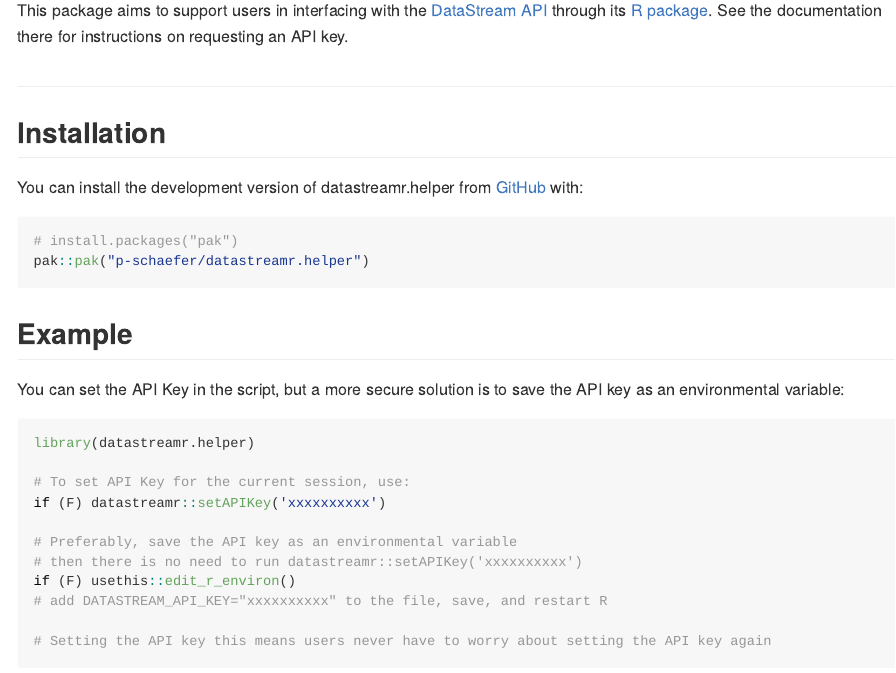
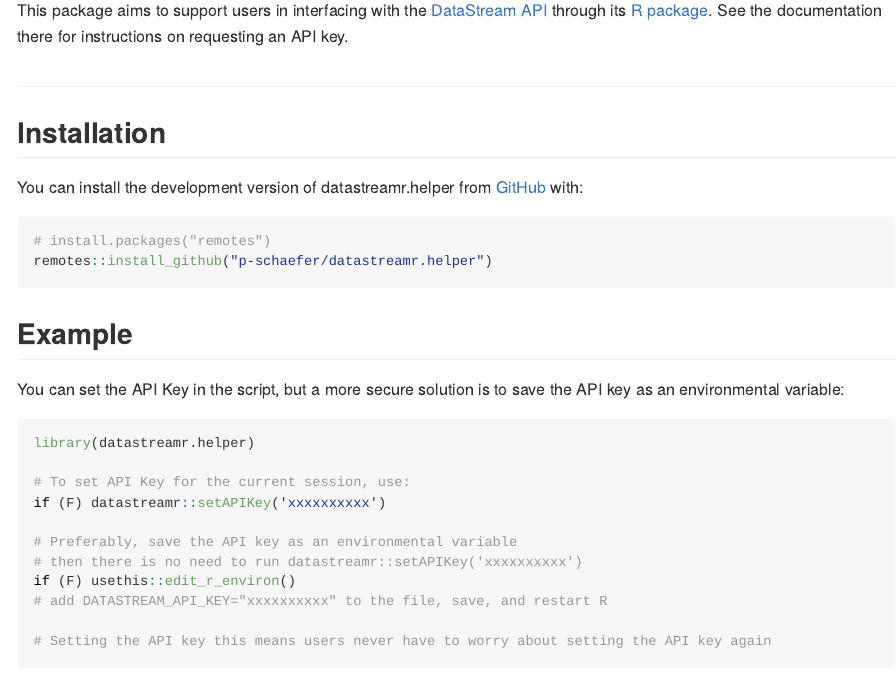
Before and after one commit to p-schaefer/datastreamr.helper, an R Markdown document (README.Rmd): the page in a window 1100 px wide, from 110 px down. The pictures show the output file README.md that the author committed with the source, drawn offline in the style of GitHub; long lines of code are wrapped.

Commit message:
readme update

````diff
--- a/README.Rmd
+++ b/README.Rmd
@@ -27,8 +27,8 @@ This package aims to support users in interfacing with the <a href="https://gith
 You can install the development version of datastreamr.helper from [GitHub](https://github.com/) with:
 
 ``` r
-# install.packages("pak")
-pak::pak("p-schaefer/datastreamr.helper")
+# install.packages("remotes")
+remotes::install_github("p-schaefer/datastreamr.helper")
 ```
 
 ## Example
````
Also changed, not shown: README.md.
